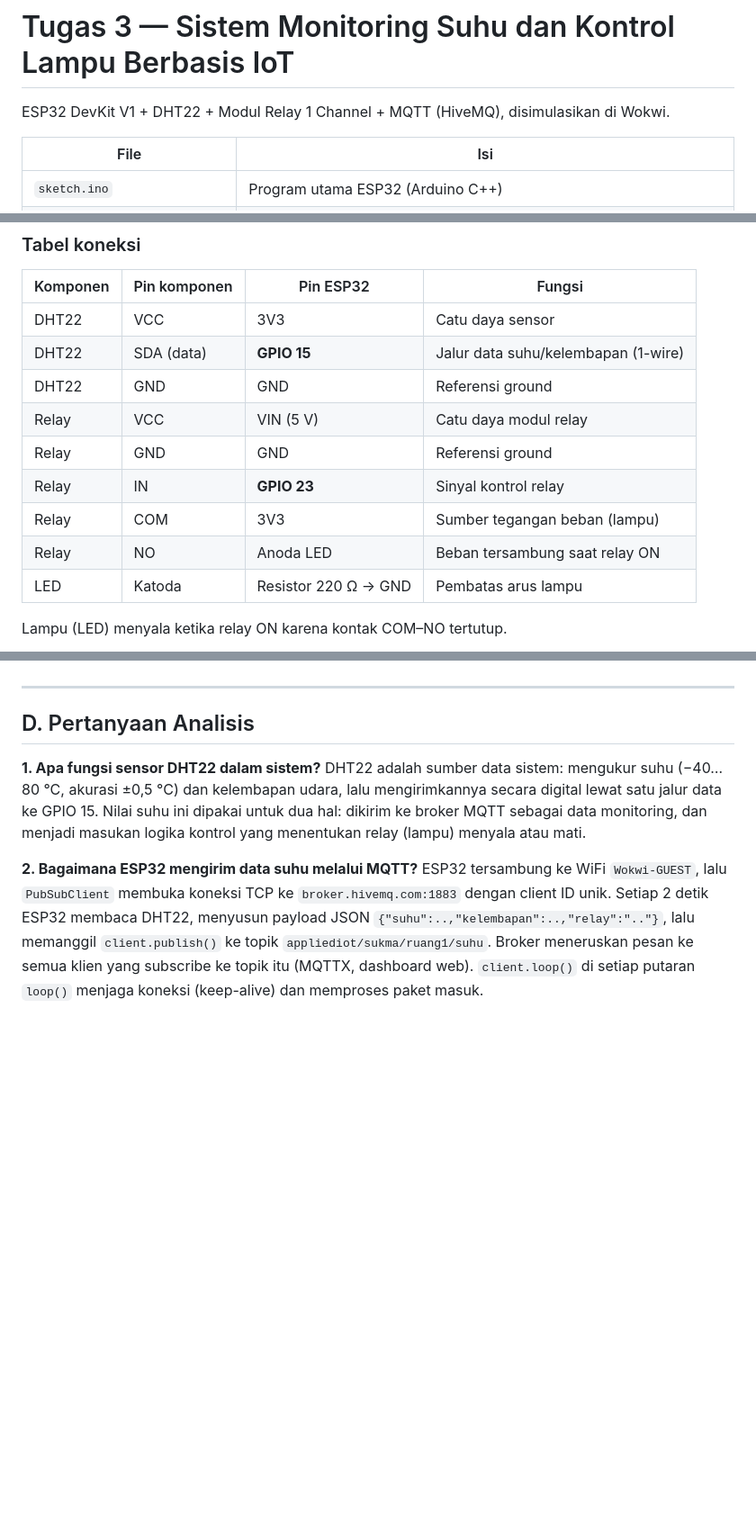
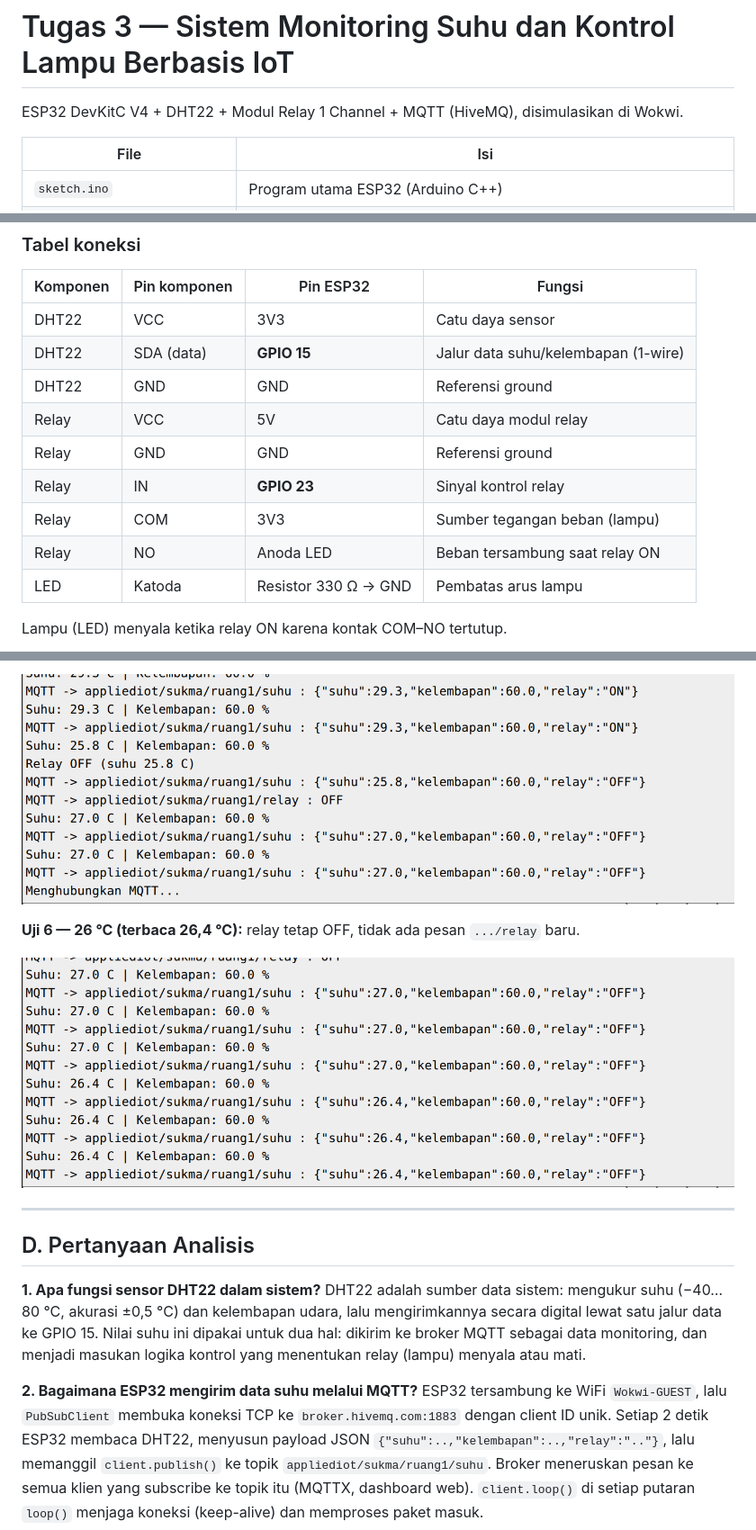
Before and after one commit to suksest/applied-iot-exp, a Markdown page: LAPORAN.md, 3 parts joined by grey strips. Shown at 90% size. GitHub-like rendering; pictures changed too: pengujian/uji-5-27C.png (added), pengujian/uji-6-26C.png (added); blank space fills up the shorter version.

```diff
--- a/LAPORAN.md
+++ b/LAPORAN.md
@@ -1,6 +1,6 @@
 # Tugas 3 — Sistem Monitoring Suhu dan Kontrol Lampu Berbasis IoT
 
-ESP32 DevKit V1 + DHT22 + Modul Relay 1 Channel + MQTT (HiveMQ), disimulasikan di Wokwi.
+ESP32 DevKitC V4 + DHT22 + Modul Relay 1 Channel + MQTT (HiveMQ), disimulasikan di Wokwi.
 
 | File                           | Isi                                                                      |
 | ------------------------------ | ------------------------------------------------------------------------ |
@@ -33,12 +33,12 @@ ESP32 DevKit V1 + DHT22 + Modul Relay 1 Channel + MQTT (HiveMQ), disimulasikan d
 | DHT22    | VCC          | 3V3                  | Catu daya sensor                    |
 | DHT22    | SDA (data)   | **GPIO 15**          | Jalur data suhu/kelembapan (1-wire) |
 | DHT22    | GND          | GND                  | Referensi ground                    |
-| Relay    | VCC          | VIN (5 V)            | Catu daya modul relay               |
+| Relay    | VCC          | 5V                   | Catu daya modul relay               |
 | Relay    | GND          | GND                  | Referensi ground                    |
 | Relay    | IN           | **GPIO 23**          | Sinyal kontrol relay                |
 | Relay    | COM          | 3V3                  | Sumber tegangan beban (lampu)       |
 | Relay    | NO           | Anoda LED            | Beban tersambung saat relay ON      |
-| LED      | Katoda       | Resistor 220 Ω → GND | Pembatas arus lampu                 |
+| LED      | Katoda       | Resistor 330 Ω → GND | Pembatas arus lampu                 |
 
 Lampu (LED) menyala ketika relay ON karena kontak COM–NO tertutup.
 
@@ -106,3 +112,8 @@ MQTT -> appliediot/sukma/ruang1/relay : ON
+![Uji 5 — 27 °C](/pengujian/uji-5-27C.png)
+
+**Uji 6 — 26 °C (terbaca 26,4 °C):** relay tetap OFF, tidak ada pesan `.../relay` baru.
+
+![Uji 6 — 26 °C](/pengujian/uji-6-26C.png)
 
 ---
 
```
Also changed, not shown: other parts of LAPORAN.md (+18 -12 lines), README.md (+17 -17 lines), pengujian/uji-1-25C.png (added), pengujian/uji-2-30C.png (added), pengujian/uji-3-32C.png (added), pengujian/uji-4-29C.png (added), 2 other files.
